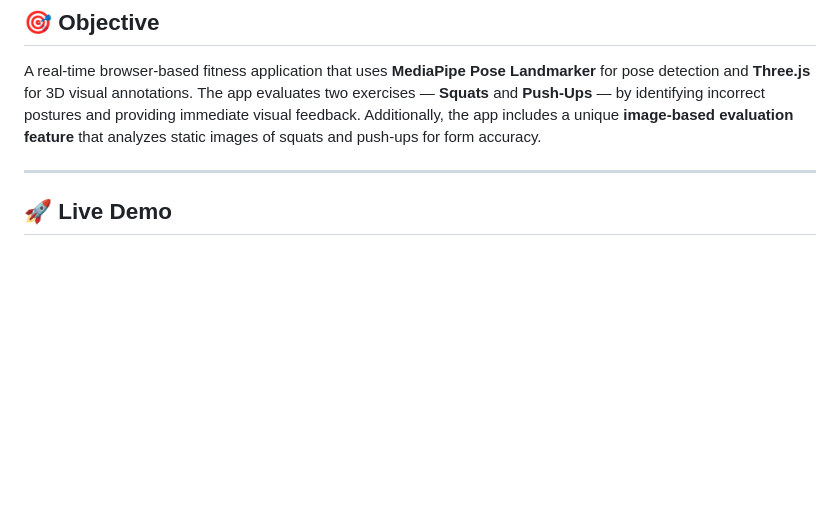
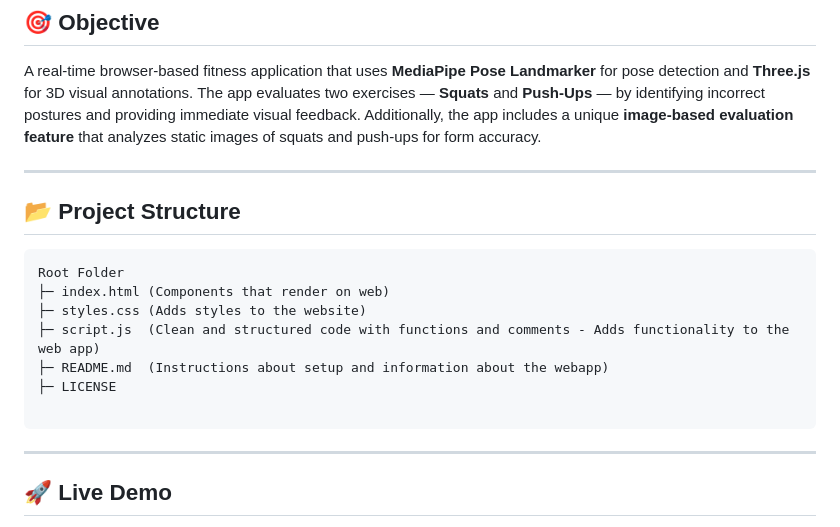
Before and after one commit to Vasita27/Real_Time_AI_Powered_Exercise_Evaluation, a Markdown page: README.md, the part around the change. Rendered like a GitHub page; blank space fills up the shorter version.

````diff
--- a/README.md
+++ b/README.md
@@ -8,6 +8,19 @@ This project is submitted as part of the technical assignment for the **Full Sta
 
 A real-time browser-based fitness application that uses **MediaPipe Pose Landmarker** for pose detection and **Three.js** for 3D visual annotations. The app evaluates two exercises — **Squats** and **Push-Ups** — by identifying incorrect postures and providing immediate visual feedback. Additionally, the app includes a unique **image-based evaluation feature** that analyzes static images of squats and push-ups for form accuracy.
 
+---
+
+## 📂 Project Structure
+
+```
+Root Folder
+├─ index.html (Components that render on web)
+├─ styles.css (Adds styles to the website)
+├─ script.js  (Clean and structured code with functions and comments - Adds functionality to the web app)
+├─ README.md  (Instructions about setup and information about the webapp)
+├─ LICENSE
+
+```
 ---
 
 ## 🚀 Live Demo
````
